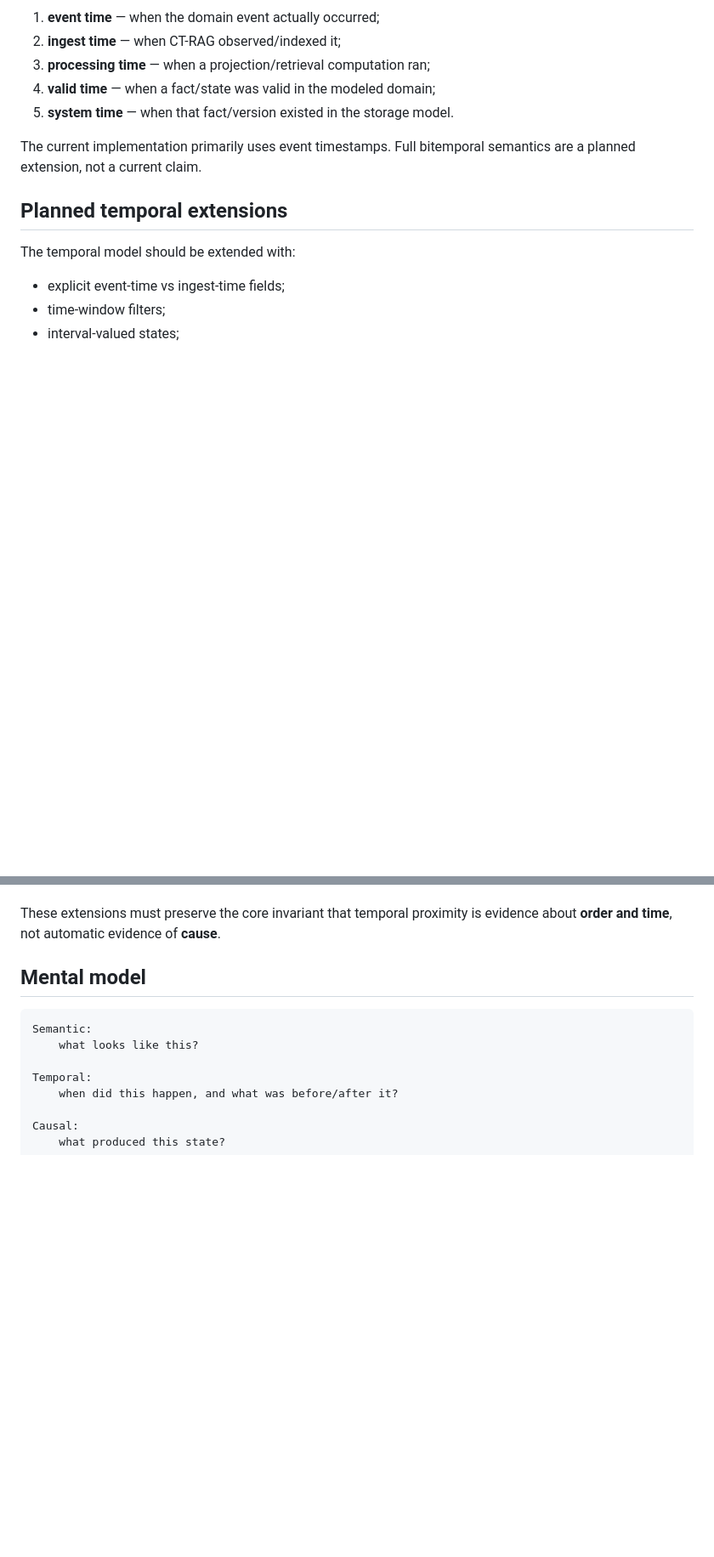
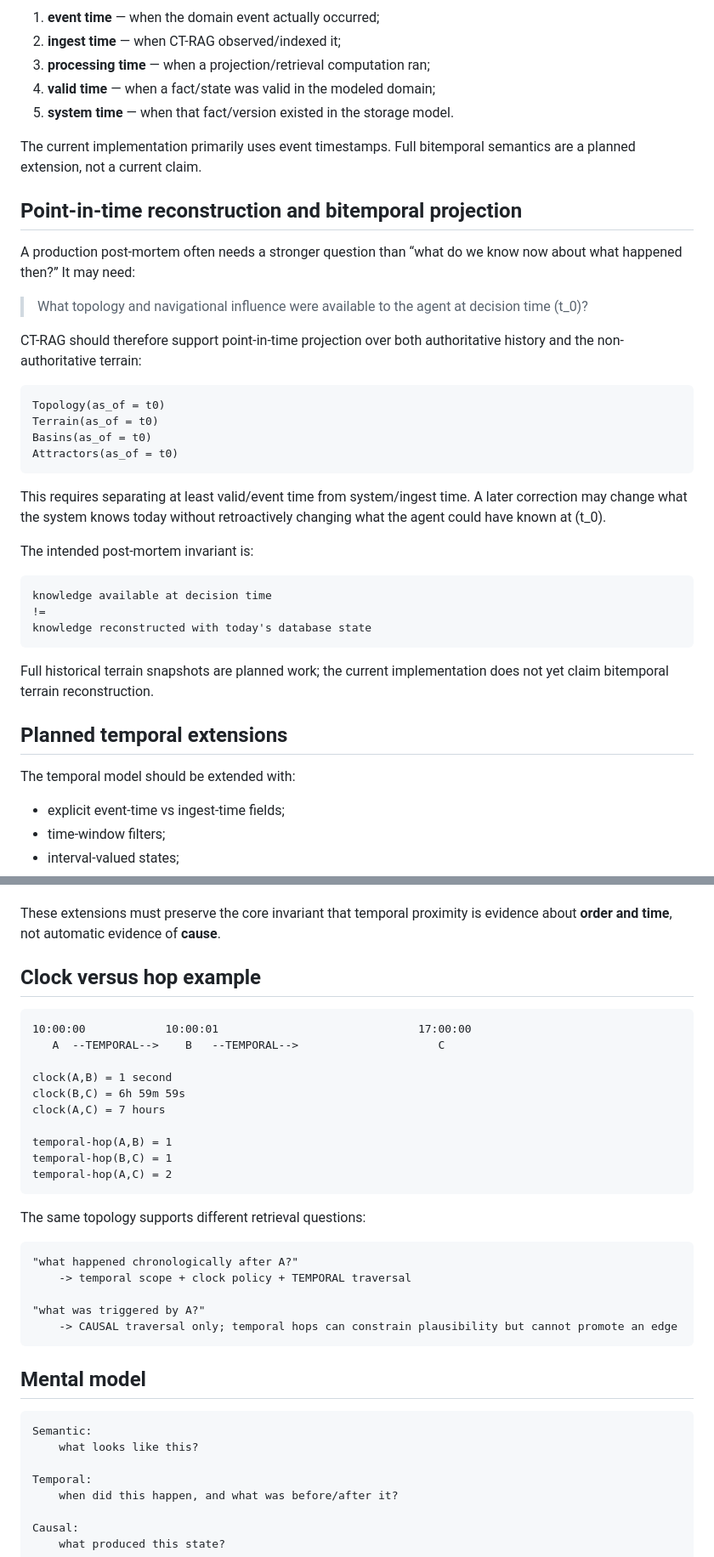
Before and after one commit to suissa/Causal-TopologicalRAG, a Markdown page: docs/TEMPORAL_TOPOLOGY.md, 2 parts joined by grey strips. Shown at 85% size. Rendered like a GitHub page; blank space fills up the shorter version.

Commit message:
docs: add temporal consistency scopes and point-in-time reconstruction

````diff
--- a/docs/TEMPORAL_TOPOLOGY.md
+++ b/docs/TEMPORAL_TOPOLOGY.md
@@ -200,6 +243,34 @@ For production/event-sourced systems, CT-RAG should eventually distinguish at le
 
 The current implementation primarily uses event timestamps. Full bitemporal semantics are a planned extension, not a current claim.
 
+
+## Point-in-time reconstruction and bitemporal projection
+
+A production post-mortem often needs a stronger question than “what do we know now about what happened then?” It may need:
+
+> What topology and navigational influence were available to the agent at decision time \(t_0\)?
+
+CT-RAG should therefore support point-in-time projection over both authoritative history and the non-authoritative terrain:
+
+```text
+Topology(as_of = t0)
+Terrain(as_of = t0)
+Basins(as_of = t0)
+Attractors(as_of = t0)
+```
+
+This requires separating at least valid/event time from system/ingest time. A later correction may change what the system knows today without retroactively changing what the agent could have known at \(t_0\).
+
+The intended post-mortem invariant is:
+
+```text
+knowledge available at decision time
+!=
+knowledge reconstructed with today's database state
+```
+
+Full historical terrain snapshots are planned work; the current implementation does not yet claim bitemporal terrain reconstruction.
+
 ## Planned temporal extensions
 
 The temporal model should be extended with:
@@ -216,6 +287,32 @@ The temporal model should be extended with:
 - longitudinal basin-drift benchmarks.
 
 These extensions must preserve the core invariant that temporal proximity is evidence about **order and time**, not automatic evidence of **cause**.
+
+
+## Clock versus hop example
+
+```text
+10:00:00            10:00:01                              17:00:00
+   A  --TEMPORAL-->    B   --TEMPORAL-->                     C
+
+clock(A,B) = 1 second
+clock(B,C) = 6h 59m 59s
+clock(A,C) = 7 hours
+
+temporal-hop(A,B) = 1
+temporal-hop(B,C) = 1
+temporal-hop(A,C) = 2
+```
+
+The same topology supports different retrieval questions:
+
+```text
+"what happened chronologically after A?"
+    -> temporal scope + clock policy + TEMPORAL traversal
+
+"what was triggered by A?"
+    -> CAUSAL traversal only; temporal hops can constrain plausibility but cannot promote an edge
+```
 
 ## Mental model
 
````
Also changed, not shown: other parts of docs/TEMPORAL_TOPOLOGY.md (+44 -1 lines).
